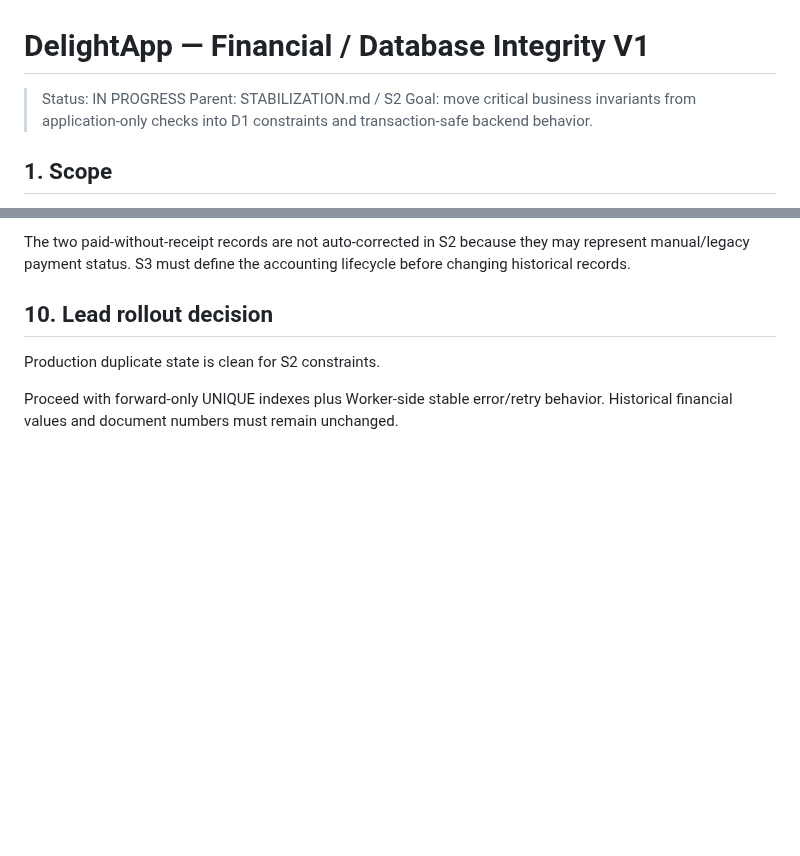
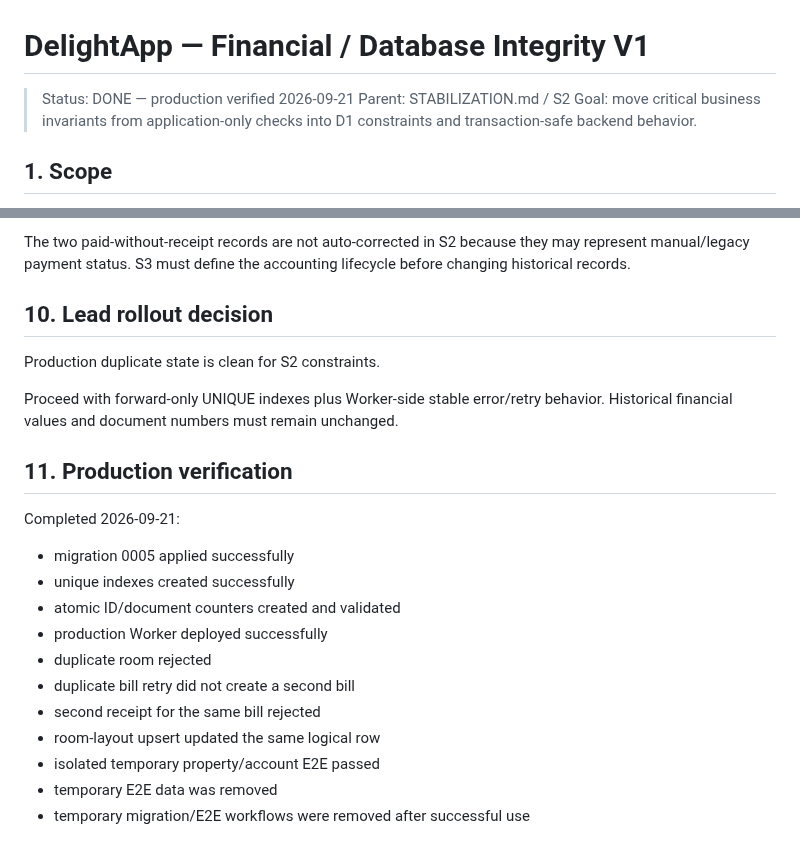
Before and after one commit to kimloor/DelightApp, a Markdown page: FINANCIAL-DATA-INTEGRITY-V1.md, 2 parts joined by grey strips. Rendered like a GitHub page; blank space fills up the shorter version.

Commit message:
docs: record s2 production verification

```diff
--- a/FINANCIAL-DATA-INTEGRITY-V1.md
+++ b/FINANCIAL-DATA-INTEGRITY-V1.md
@@ -1,6 +1,6 @@
 # DelightApp — Financial / Database Integrity V1
 
-> Status: IN PROGRESS
+> Status: DONE — production verified 2026-09-21
 > Parent: STABILIZATION.md / S2
 > Goal: move critical business invariants from application-only checks into D1 constraints and transaction-safe backend behavior.
 
@@ -144,3 +144,19 @@ The two paid-without-receipt records are not auto-corrected in S2 because they m
 Production duplicate state is clean for S2 constraints.
 
 Proceed with forward-only UNIQUE indexes plus Worker-side stable error/retry behavior. Historical financial values and document numbers must remain unchanged.
+
+
+## 11. Production verification
+
+Completed 2026-09-21:
+- migration 0005 applied successfully
+- unique indexes created successfully
+- atomic ID/document counters created and validated
+- production Worker deployed successfully
+- duplicate room rejected
+- duplicate bill retry did not create a second bill
+- second receipt for the same bill rejected
+- room-layout upsert updated the same logical row
+- isolated temporary property/account E2E passed
+- temporary E2E data was removed
+- temporary migration/E2E workflows were removed after successful use
```
